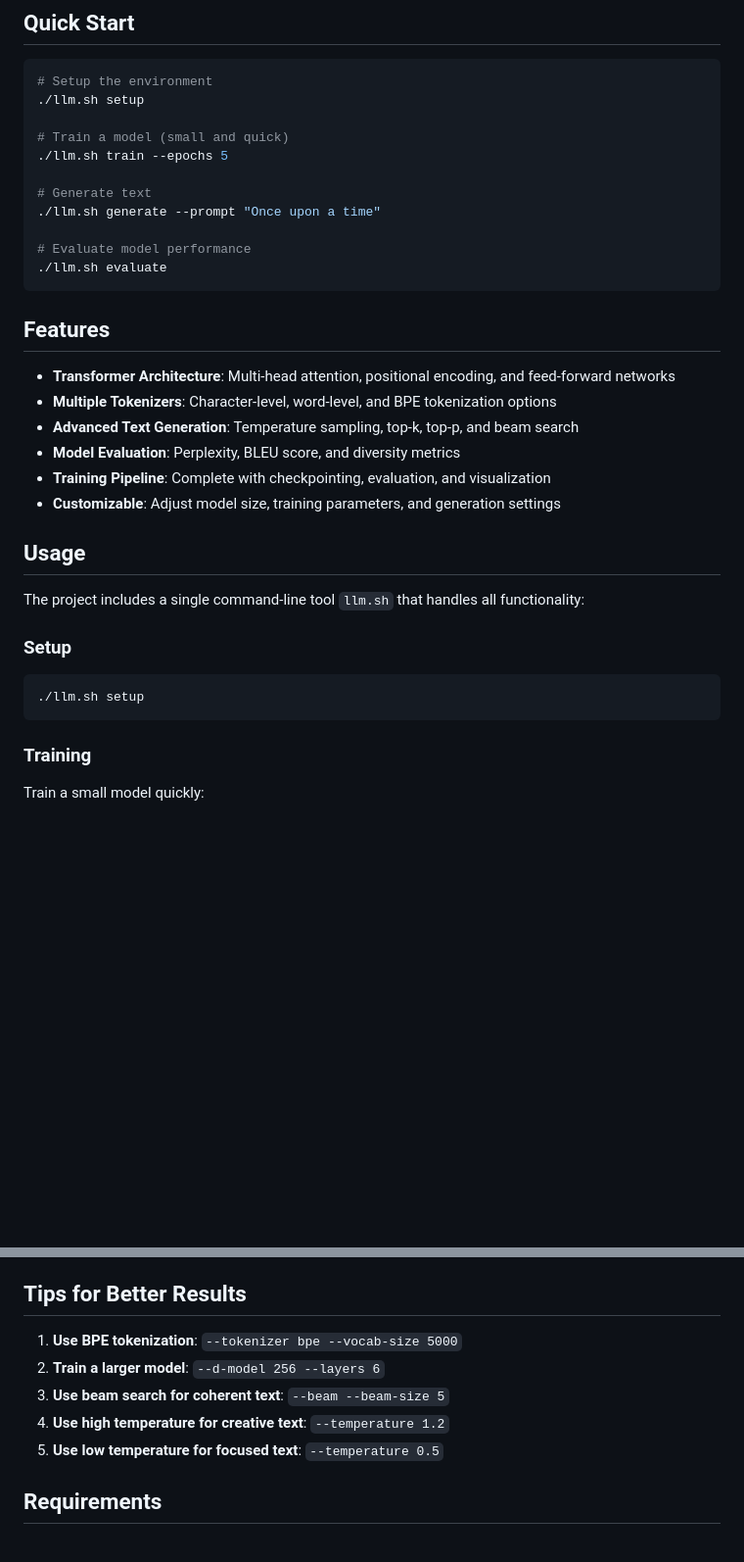
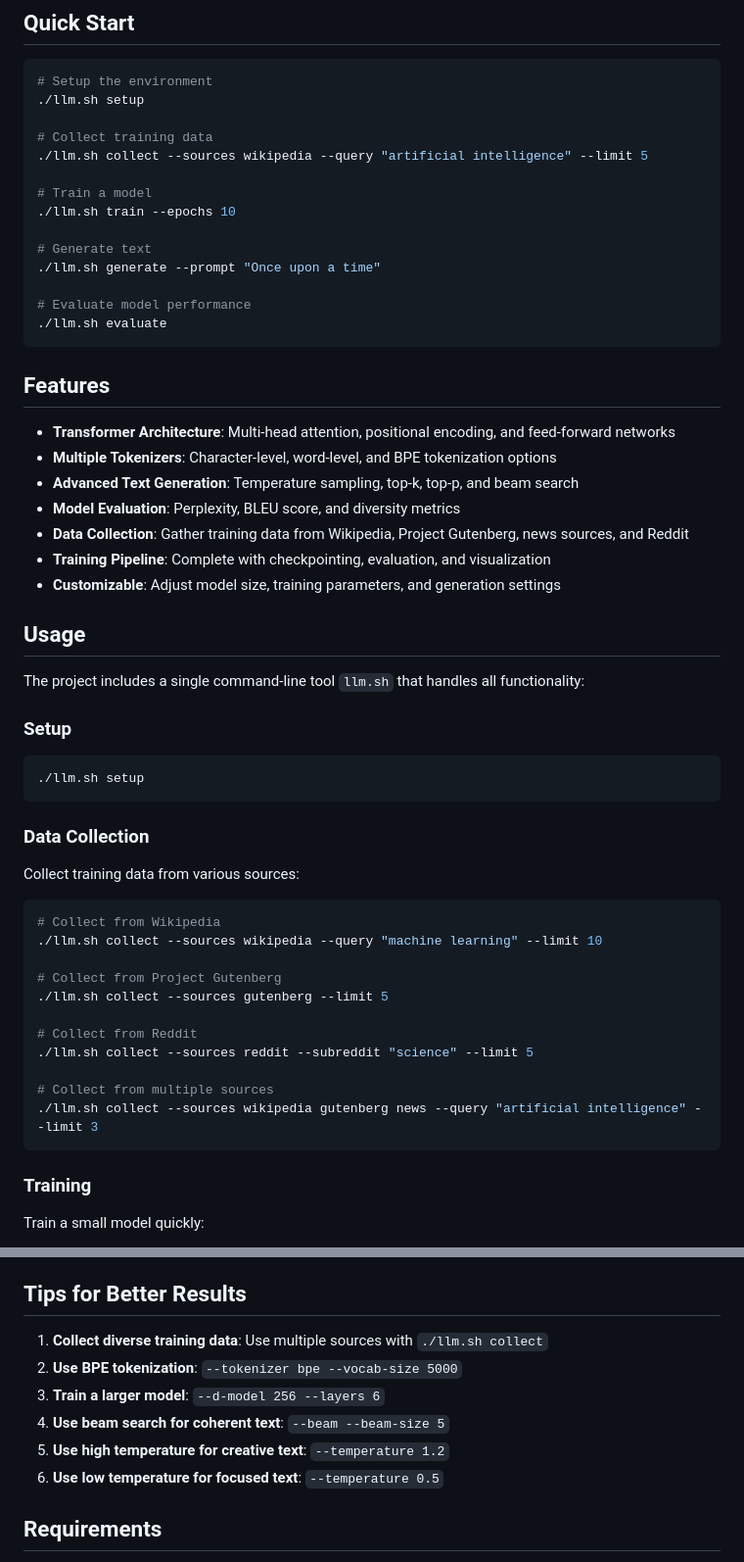
Before and after one commit to JackFurton/llm, a Markdown page: README.md, 2 parts joined by grey strips. Shown at 98% size. Rendered like a GitHub page; blank space fills up the shorter version.

Commit message:
Update README with data collection feature

````diff
--- a/README.md
+++ b/README.md
@@ -8,8 +8,11 @@ A simple but complete implementation of a transformer-based language model built
 # Setup the environment
 ./llm.sh setup
 
-# Train a model (small and quick)
-./llm.sh train --epochs 5
+# Collect training data
+./llm.sh collect --sources wikipedia --query "artificial intelligence" --limit 5
+
+# Train a model
+./llm.sh train --epochs 10
 
 # Generate text
 ./llm.sh generate --prompt "Once upon a time"
@@ -24,6 +27,7 @@ A simple but complete implementation of a transformer-based language model built
 - **Multiple Tokenizers**: Character-level, word-level, and BPE tokenization options
 - **Advanced Text Generation**: Temperature sampling, top-k, top-p, and beam search
 - **Model Evaluation**: Perplexity, BLEU score, and diversity metrics
+- **Data Collection**: Gather training data from Wikipedia, Project Gutenberg, news sources, and Reddit
 - **Training Pipeline**: Complete with checkpointing, evaluation, and visualization
 - **Customizable**: Adjust model size, training parameters, and generation settings
 
@@ -35,6 +39,24 @@ The project includes a single command-line tool `llm.sh` that handles all functi
 
 ```bash
 ./llm.sh setup
+```
+
+### Data Collection
+
+Collect training data from various sources:
+
+```bash
+# Collect from Wikipedia
+./llm.sh collect --sources wikipedia --query "machine learning" --limit 10
+
+# Collect from Project Gutenberg
+./llm.sh collect --sources gutenberg --limit 5
+
+# Collect from Reddit
+./llm.sh collect --sources reddit --subreddit "science" --limit 5
+
+# Collect from multiple sources
+./llm.sh collect --sources wikipedia gutenberg news --query "artificial intelligence" --limit 3
 ```
 
 ### Training
@@ -144,11 +178,12 @@ The model is a decoder-only transformer with the following components:
 
 ## Tips for Better Results
 
-1. **Use BPE tokenization**: `--tokenizer bpe --vocab-size 5000`
-2. **Train a larger model**: `--d-model 256 --layers 6`
-3. **Use beam search for coherent text**: `--beam --beam-size 5`
-4. **Use high temperature for creative text**: `--temperature 1.2`
-5. **Use low temperature for focused text**: `--temperature 0.5`
+1. **Collect diverse training data**: Use multiple sources with `./llm.sh collect`
+2. **Use BPE tokenization**: `--tokenizer bpe --vocab-size 5000`
+3. **Train a larger model**: `--d-model 256 --layers 6`
+4. **Use beam search for coherent text**: `--beam --beam-size 5`
+5. **Use high temperature for creative text**: `--temperature 1.2`
+6. **Use low temperature for focused text**: `--temperature 0.5`
 
 ## Requirements
 
````
Also changed, not shown: other parts of README.md (+12 -0 lines).
